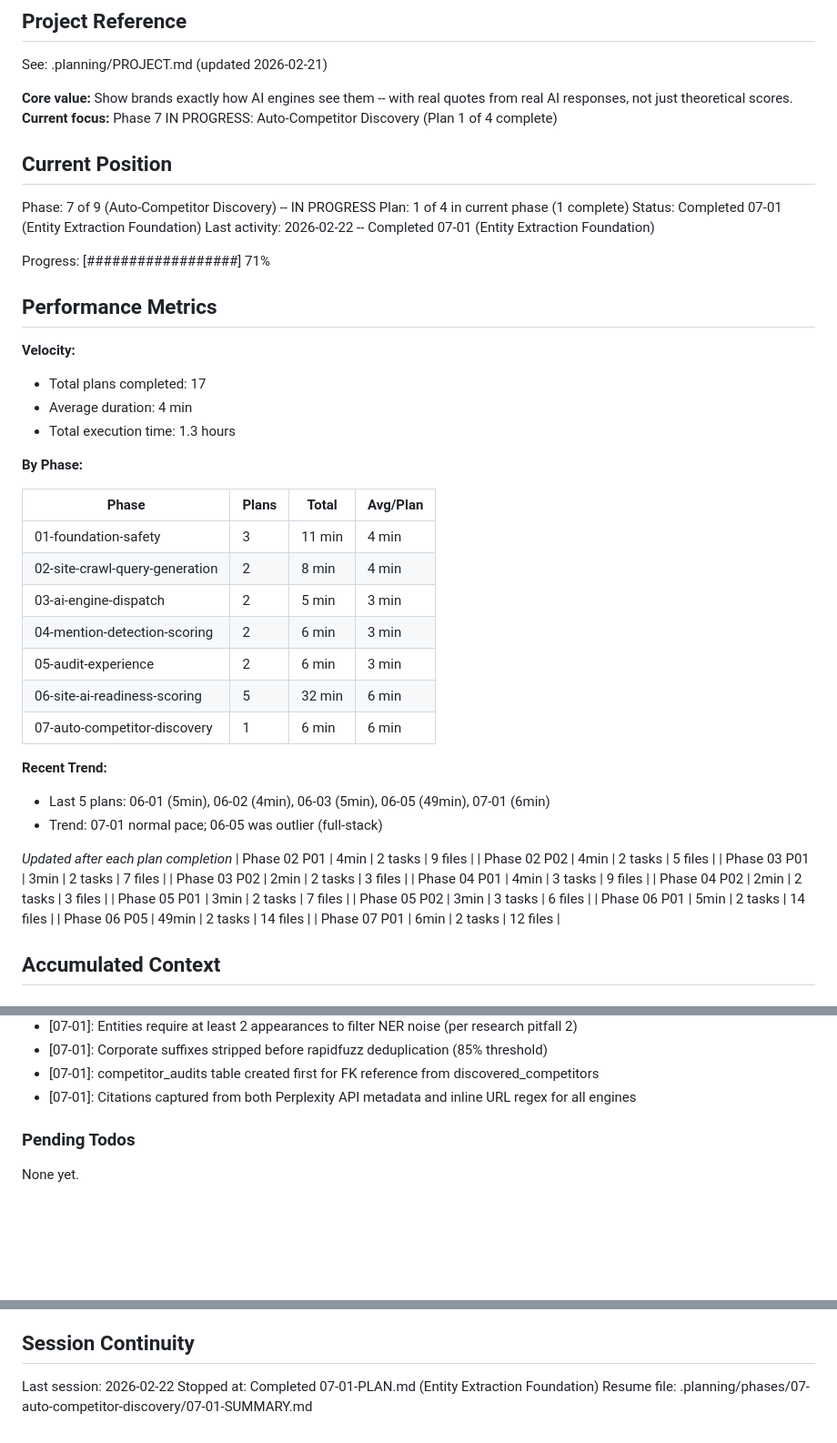
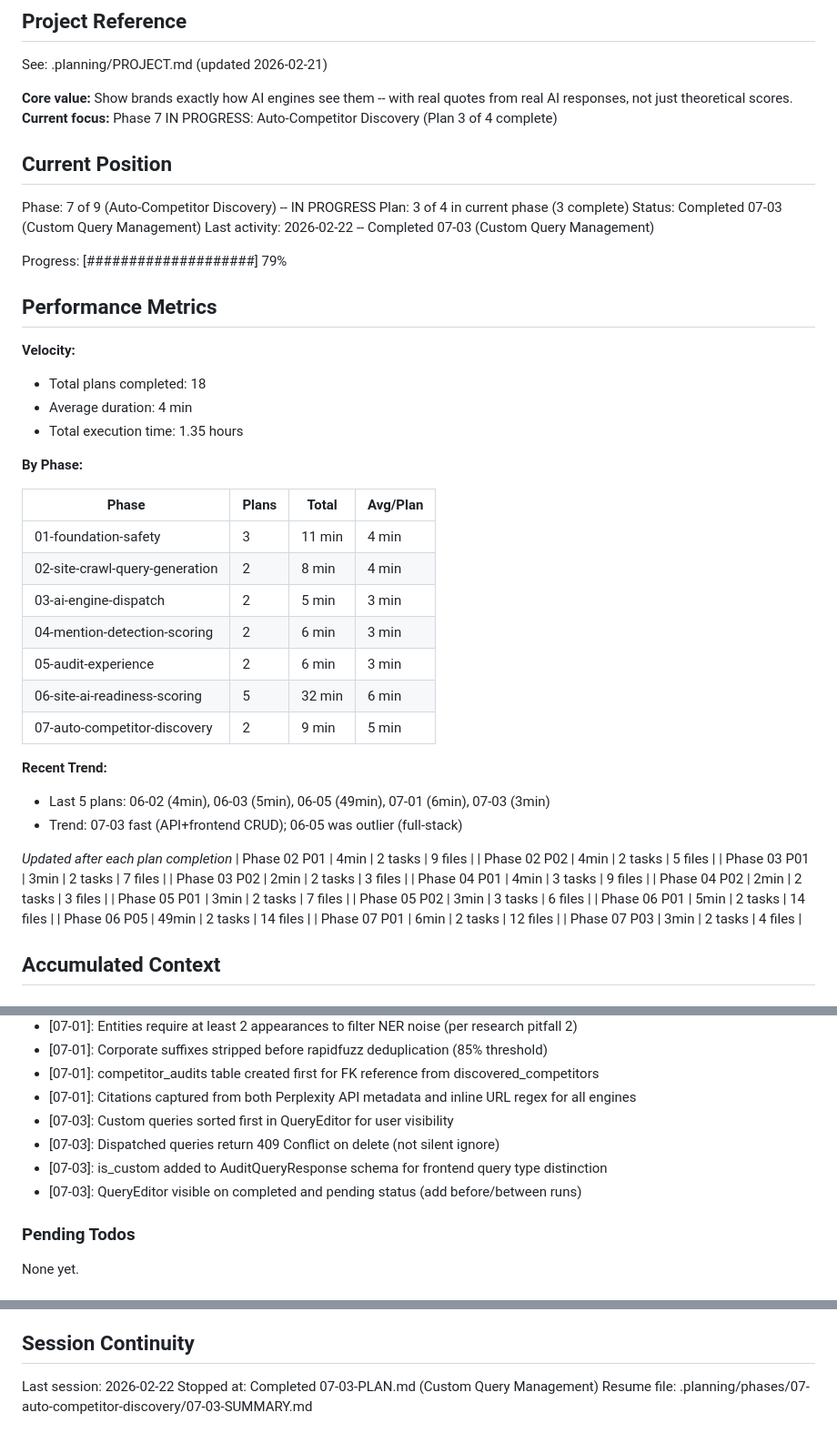
Before and after one commit to Endexa/geo-platform-mvp, a Markdown page: .planning/STATE.md, 3 parts joined by grey strips. Shown at 91% size. Drawn GitHub-style; blank space fills up the shorter version.

Commit message:
docs(07-03): complete custom query management plan
- SUMMARY.md with 2 task commits and 1 deviation
- STATE.md updated: plan 3/4 complete, 79% progress, decisions logged
- ROADMAP.md updated with phase 07 plan progress
- REQUIREMENTS.md: COMP-06 marked complete

```diff
--- a/.planning/STATE.md
+++ b/.planning/STATE.md
@@ -5,23 +5,23 @@
 See: .planning/PROJECT.md (updated 2026-02-21)
 
 **Core value:** Show brands exactly how AI engines see them -- with real quotes from real AI responses, not just theoretical scores.
-**Current focus:** Phase 7 IN PROGRESS: Auto-Competitor Discovery (Plan 1 of 4 complete)
+**Current focus:** Phase 7 IN PROGRESS: Auto-Competitor Discovery (Plan 3 of 4 complete)
 
 ## Current Position
 
 Phase: 7 of 9 (Auto-Competitor Discovery) -- IN PROGRESS
-Plan: 1 of 4 in current phase (1 complete)
-Status: Completed 07-01 (Entity Extraction Foundation)
-Last activity: 2026-02-22 -- Completed 07-01 (Entity Extraction Foundation)
+Plan: 3 of 4 in current phase (3 complete)
+Status: Completed 07-03 (Custom Query Management)
+Last activity: 2026-02-22 -- Completed 07-03 (Custom Query Management)
 
-Progress: [##################] 71%
+Progress: [####################] 79%
 
 ## Performance Metrics
 
 **Velocity:**
-- Total plans completed: 17
+- Total plans completed: 18
 - Average duration: 4 min
-- Total execution time: 1.3 hours
+- Total execution time: 1.35 hours
 
 **By Phase:**
 
@@ -33,11 +33,11 @@ Progress: [##################] 71%
 | 04-mention-detection-scoring | 2 | 6 min | 3 min |
 | 05-audit-experience | 2 | 6 min | 3 min |
 | 06-site-ai-readiness-scoring | 5 | 32 min | 6 min |
-| 07-auto-competitor-discovery | 1 | 6 min | 6 min |
+| 07-auto-competitor-discovery | 2 | 9 min | 5 min |
 
 **Recent Trend:**
-- Last 5 plans: 06-01 (5min), 06-02 (4min), 06-03 (5min), 06-05 (49min), 07-01 (6min)
-- Trend: 07-01 normal pace; 06-05 was outlier (full-stack)
+- Last 5 plans: 06-02 (4min), 06-03 (5min), 06-05 (49min), 07-01 (6min), 07-03 (3min)
+- Trend: 07-03 fast (API+frontend CRUD); 06-05 was outlier (full-stack)
 
 *Updated after each plan completion*
 | Phase 02 P01 | 4min | 2 tasks | 9 files |
@@ -51,6 +51,7 @@ Progress: [##################] 71%
 | Phase 06 P01 | 5min | 2 tasks | 14 files |
 | Phase 06 P05 | 49min | 2 tasks | 14 files |
 | Phase 07 P01 | 6min | 2 tasks | 12 files |
+| Phase 07 P03 | 3min | 2 tasks | 4 files |
 
 ## Accumulated Context
 
@@ -113,6 +114,10 @@ Recent decisions affecting current work:
 - [07-01]: Corporate suffixes stripped before rapidfuzz deduplication (85% threshold)
 - [07-01]: competitor_audits table created first for FK reference from discovered_competitors
 - [07-01]: Citations captured from both Perplexity API metadata and inline URL regex for all engines
+- [07-03]: Custom queries sorted first in QueryEditor for user visibility
+- [07-03]: Dispatched queries return 409 Conflict on delete (not silent ignore)
+- [07-03]: is_custom added to AuditQueryResponse schema for frontend query type distinction
+- [07-03]: QueryEditor visible on completed and pending status (add before/between runs)
 
 ### Pending Todos
 
@@ -128,5 +133,5 @@ None yet.
 ## Session Continuity
 
 Last session: 2026-02-22
-Stopped at: Completed 07-01-PLAN.md (Entity Extraction Foundation)
-Resume file: .planning/phases/07-auto-competitor-discovery/07-01-SUMMARY.md
+Stopped at: Completed 07-03-PLAN.md (Custom Query Management)
+Resume file: .planning/phases/07-auto-competitor-discovery/07-03-SUMMARY.md
```
Also changed, not shown: .planning/REQUIREMENTS.md (+2 -2 lines), 1 other file.
